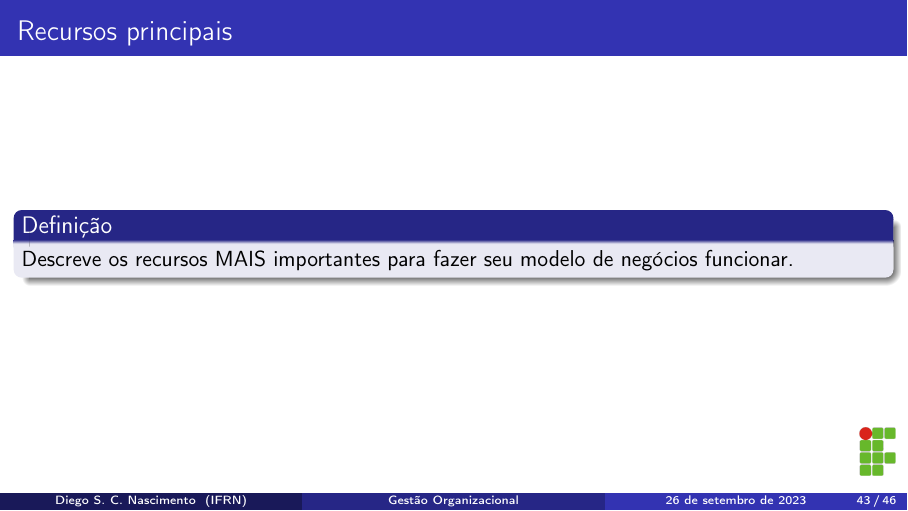
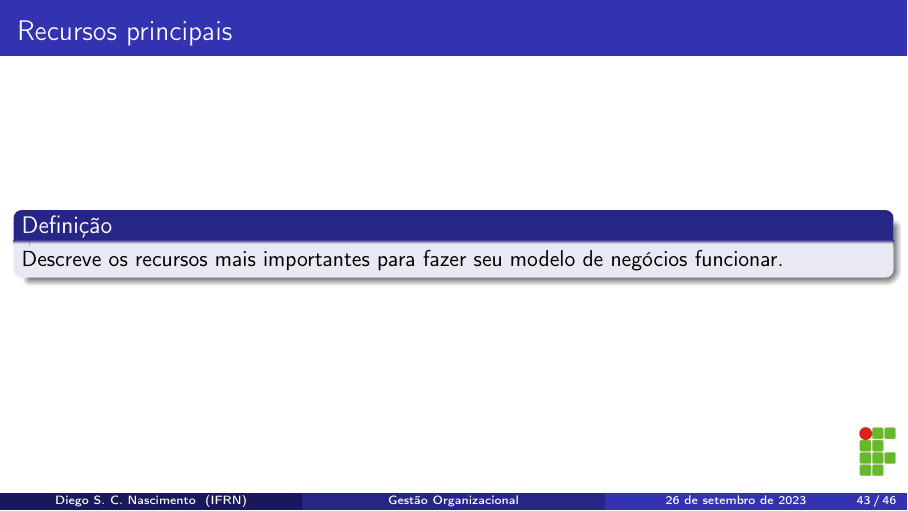
Before and after one commit to diegosilveiracn/slides_gestao_organizacional, LaTeX slides (documento.tex): page 43 of 46. Compiled offline with pdfLaTeX.

Commit message:
incluindo melhorias no slide de canva.

```diff
--- a/documento.tex
+++ b/documento.tex
@@ -458,7 +458,7 @@
 	\frametitle{Recursos principais}
 
 	\begin{block}{Defini\c cão}
-		 Descreve os recursos MAIS importantes para fazer seu modelo de negócios funcionar.
+		 Descreve os recursos mais importantes para fazer seu modelo de negócios funcionar.
 	\end{block}
 \end{frame}
 
```
Also changed, not shown: documento.pdf, 1 other file.
